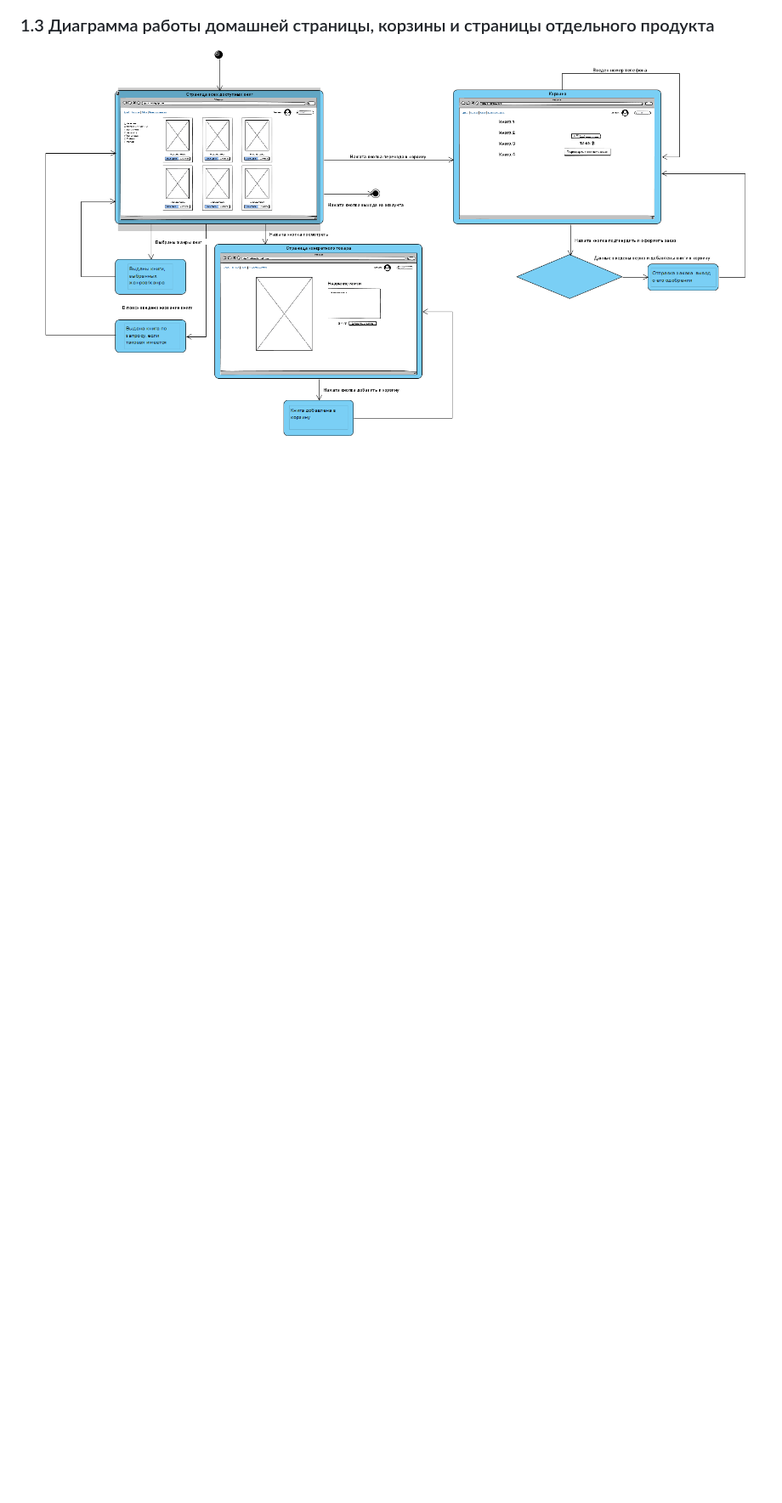
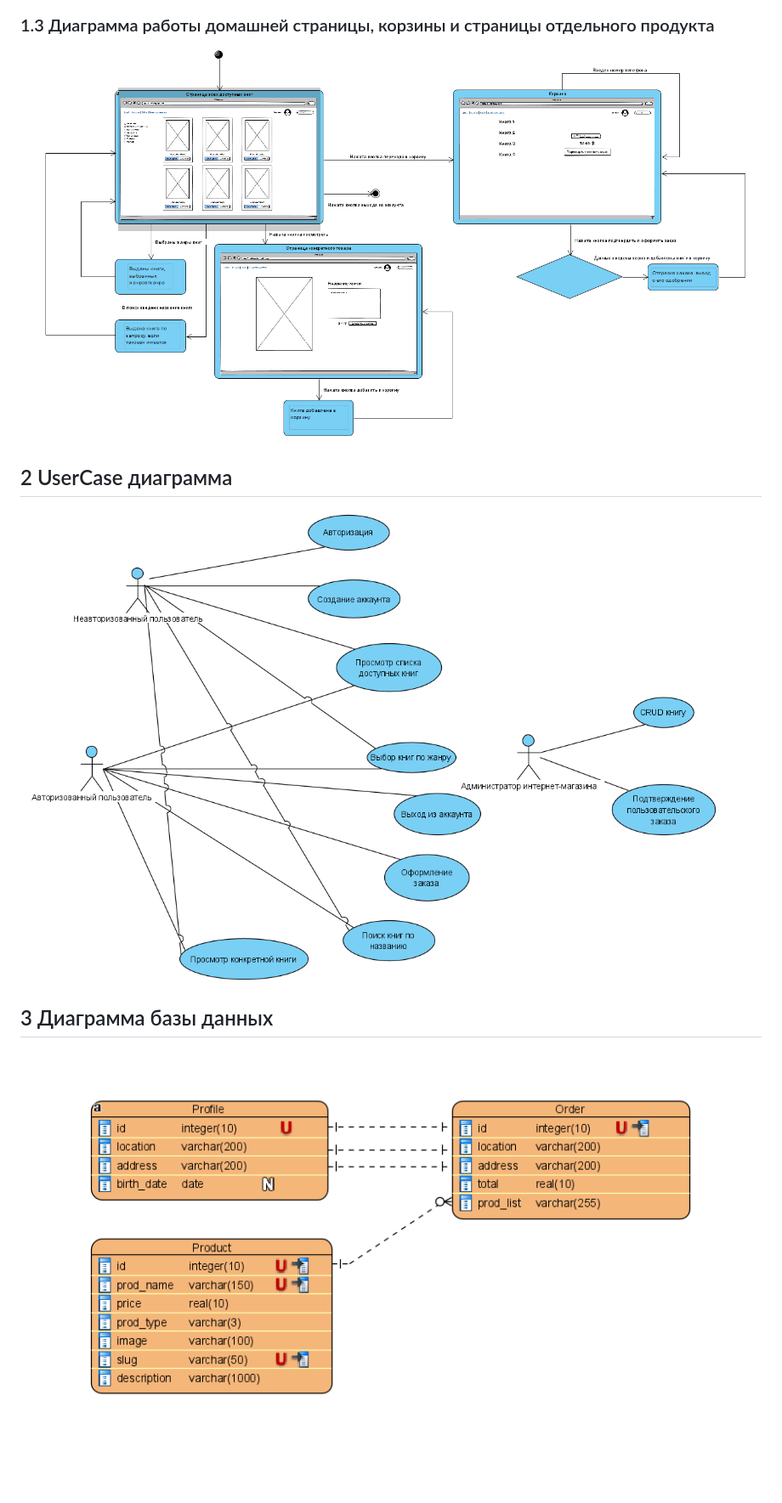
Before and after one commit to kpkq/TRiTPO, a Markdown page: docs/system_design.md, the part around the change. Shown: that part at 85% size. Rendered like a GitHub page; pictures changed too: docs/diagrams/db_diagram.png (added); blank space fills up the shorter version.

Commit message:
added some diagrams

```diff
--- a/docs/system_design.md
+++ b/docs/system_design.md
@@ -12,3 +12,9 @@
 
 ### 1.3 Диаграмма работы домашней страницы, корзины и страницы отдельного продукта
 ![](https://github.com/kpkq/TRiTPO/blob/main/docs/diagrams/state%20diagrams/home%20diagram.png)
+
+## 2 UserCase диаграмма
+![](https://github.com/kpkq/TRiTPO/blob/main/docs/diagrams/usecase_diagram.png)
+
+## 3 Диаграмма базы данных
+![](https://github.com/kpkq/TRiTPO/blob/main/docs/diagrams/db_diagram.png)
```
Also changed, not shown: docs/diagrams/usecase_diagram.png (renamed from docs/diagrams/usecase diagram.png).
